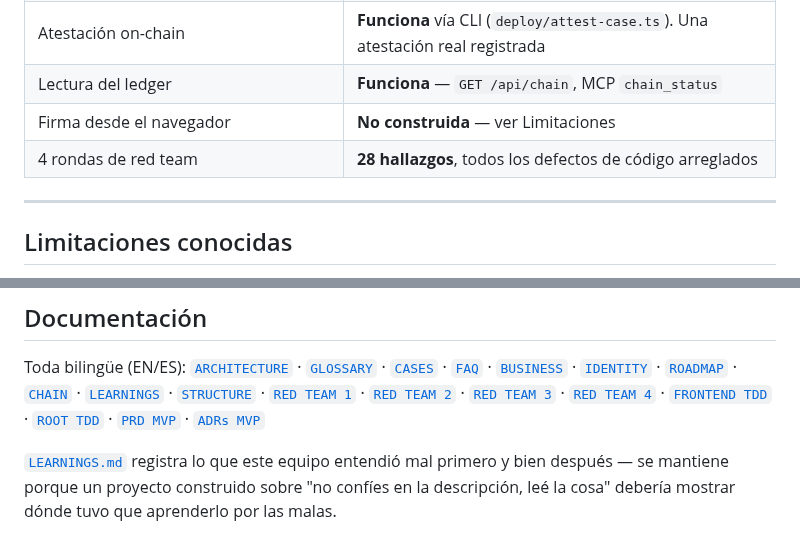
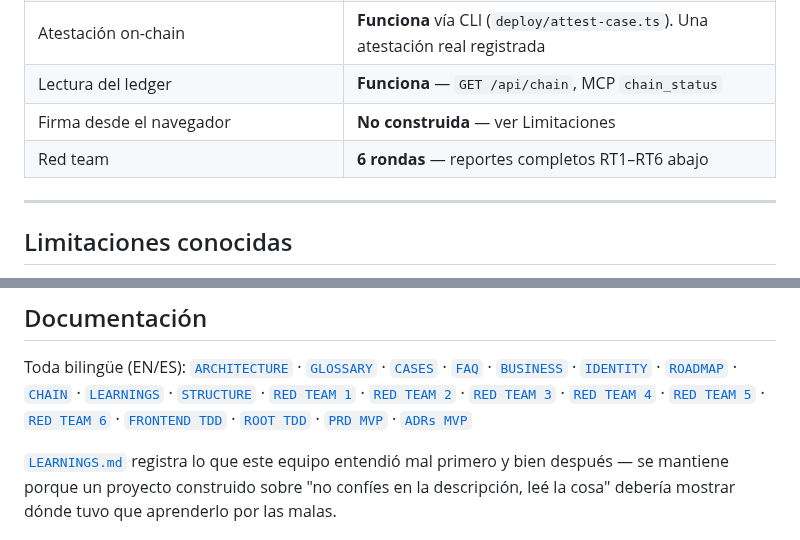
Before and after one commit to annatchijova/velo, a Markdown page: README.es.md, 2 parts joined by grey strips. GitHub-like rendering.

```diff
--- a/README.es.md
+++ b/README.es.md
@@ -111,7 +146,7 @@ máquina del perito (`deploy/attest-case.ts`, ver [CHAIN](./docs/CHAIN.md)).
 | Atestación on-chain | **Funciona** vía CLI (`deploy/attest-case.ts`). Una atestación real registrada |
 | Lectura del ledger | **Funciona** — `GET /api/chain`, MCP `chain_status` |
 | Firma desde el navegador | **No construida** — ver Limitaciones |
-| 4 rondas de red team | **28 hallazgos**, todos los defectos de código arreglados |
+| Red team | **6 rondas** — reportes completos RT1–RT6 abajo |
 
 ---
 
@@ -210,6 +245,8 @@ Toda bilingüe (EN/ES): [`ARCHITECTURE`](./docs/ARCHITECTURE.md) ·
 [`RED TEAM 2`](./docs/RED_TEAM_ROUND_2.md) ·
 [`RED TEAM 3`](./docs/RED_TEAM_ROUND_3.md) ·
 [`RED TEAM 4`](./docs/RED_TEAM_ROUND_4.md) ·
+[`RED TEAM 5`](./docs/RED_TEAM_ROUND_5.md) ·
+[`RED TEAM 6`](./docs/RED_TEAM_ROUND_6.md) ·
 [`FRONTEND TDD`](./docs/FRONTEND_TDD.md) · [`ROOT TDD`](./docs/ROOT_TDD.md) ·
 [`PRD MVP`](./docs/PRD_MVP.md) · [`ADRs MVP`](./docs/ADRS_001_006.md)
 
```
Also changed, not shown: other parts of README.es.md (+35 -0 lines), README.md (+38 -1 lines), visual/velo-demo-EN.gif (added), visual/velo-demo-ES.gif (added).
